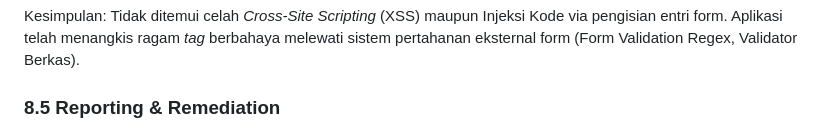
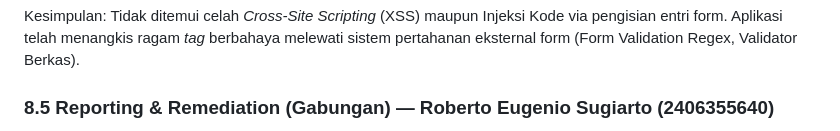
Before and after one commit to hacker-jangan-menyerang/Tugas-3, a Markdown page: README.md, the part around one of its changes. GitHub-like rendering.

```diff
--- a/README.md
+++ b/README.md
@@ -1023,5 +1023,5 @@ Pengujian injeksi kode dieksekusi dengan login sebagai *librarian* dan mengisi f
 
 Kesimpulan: Tidak ditemui celah *Cross-Site Scripting* (XSS) maupun Injeksi Kode via pengisian entri form. Aplikasi telah menangkis ragam *tag* berbahaya melewati sistem pertahanan eksternal form (Form Validation Regex, Validator Berkas).
 
-### 8.5 Reporting & Remediation
+### 8.5 Reporting & Remediation (Gabungan) — Roberto Eugenio Sugiarto (2406355640)
 
```
Also changed, not shown: other parts of README.md (+23 -1 lines).
